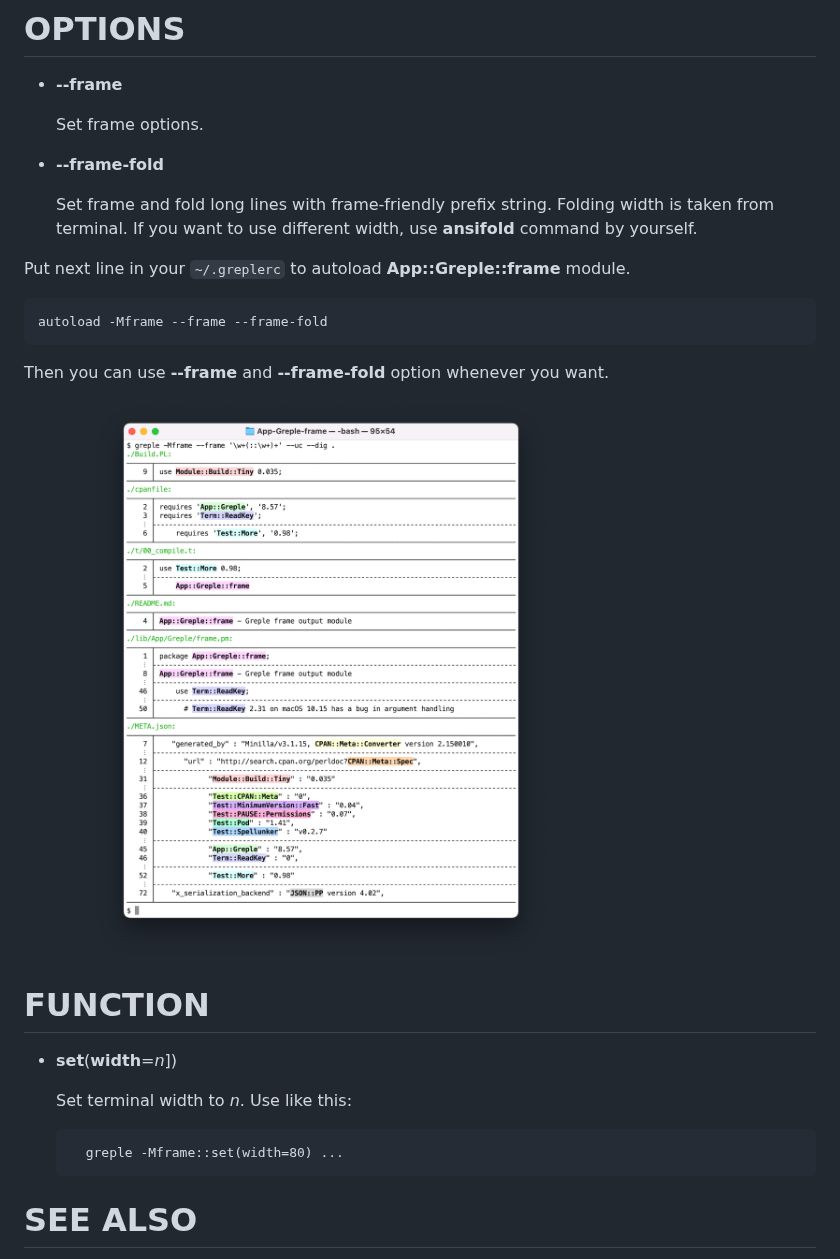
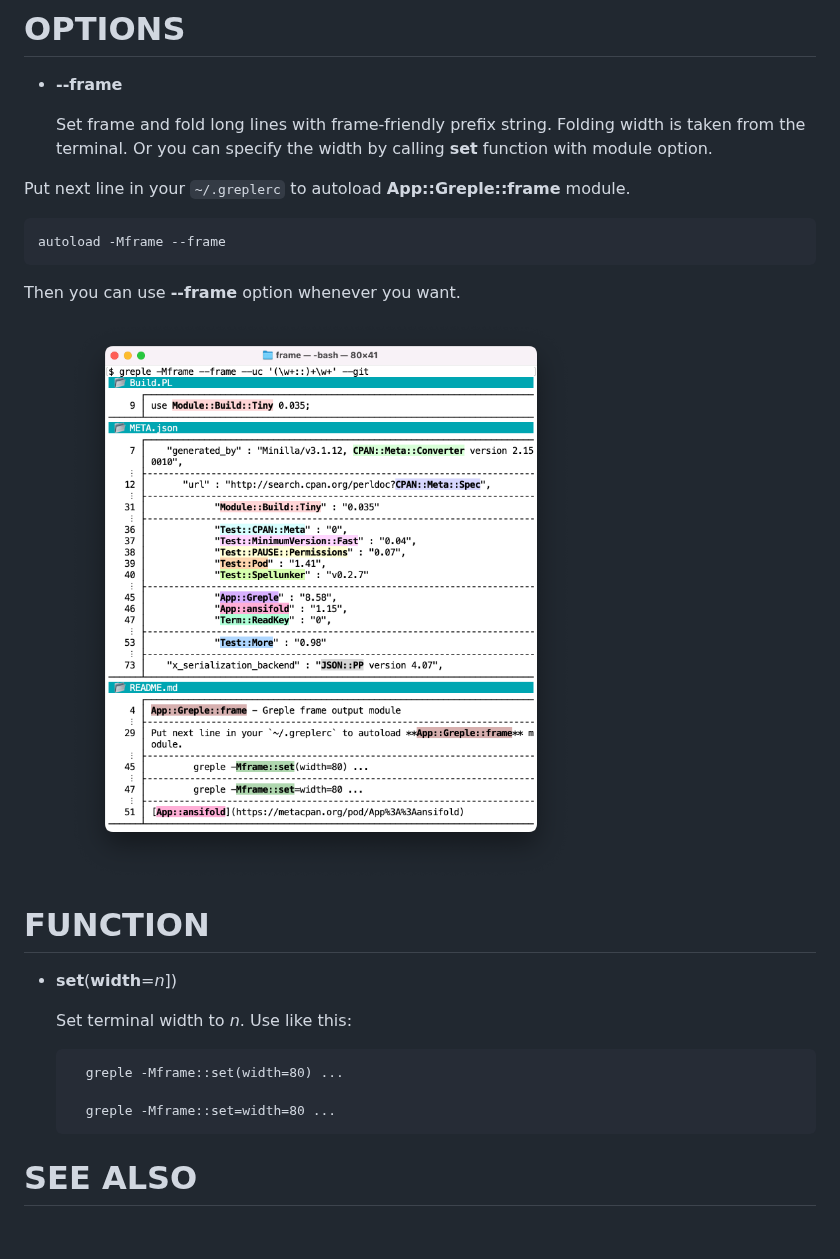
Before and after one commit to kaz-utashiro/greple-frame, a Markdown page: README.md, the part around the change. Rendered like a GitHub page; pictures changed too: images/terminal-2.png (added); blank space fills up the shorter version.

Commit message:
make default action to fold long lines

```diff
--- a/README.md
+++ b/README.md
@@ -22,23 +22,18 @@ lines into a single block.  If you don't like this, override it by
 
 - **--frame**
 
-    Set frame options.
-
-- **--frame-fold**
-
     Set frame and fold long lines with frame-friendly prefix string.
-    Folding width is taken from terminal.  If you want to use different
-    width, use **ansifold** command by yourself.
+    Folding width is taken from the terminal.  Or you can specify the
+    width by calling **set** function with module option.
 
 Put next line in your `~/.greplerc` to autoload **App::Greple::frame** module.
 
-    autoload -Mframe --frame --frame-fold
+    autoload -Mframe --frame
 
-Then you can use **--frame** and **--frame-fold** option whenever you
-want.
+Then you can use **--frame** option whenever you want.
 
 <div>
-    <p><img width="75%" src="https://raw.githubusercontent.com/kaz-utashiro/greple-frame/main/images/terminal-small.png">
+    <p><img width="75%" src="https://raw.githubusercontent.com/kaz-utashiro/greple-frame/main/images/terminal-2.png">
 </div>
 
 # FUNCTION
@@ -48,6 +43,8 @@ want.
     Set terminal width to _n_.  Use like this:
 
         greple -Mframe::set(width=80) ...
+
+        greple -Mframe::set=width=80 ...
 
 # SEE ALSO
 
```
Also changed, not shown: 1 other file.
